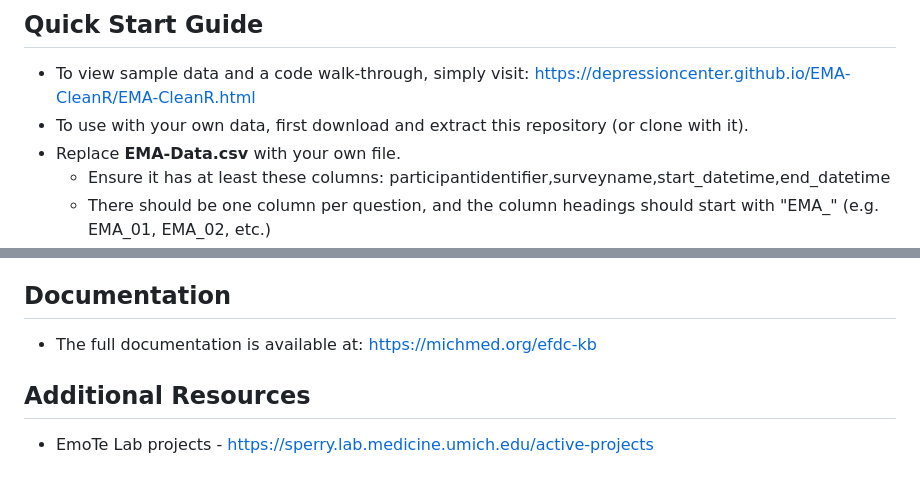
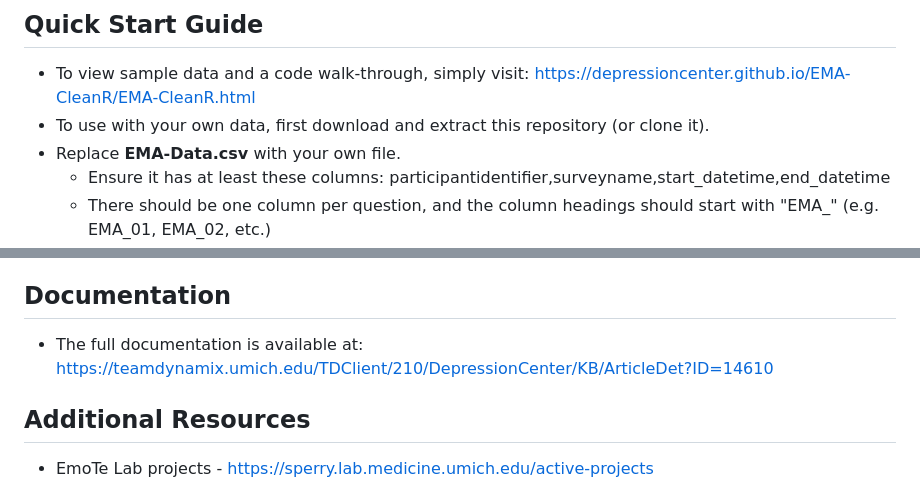
Before and after one commit to DepressionCenter/EMA-CleanR, a Markdown page: README.md, 2 parts joined by grey strips. Drawn GitHub-style.

Commit message:
Update README.md
Added link to KB article.

```diff
--- a/README.md
+++ b/README.md
@@ -43,7 +43,7 @@ EMA-CleanR is a program for efficient pre-processing, cleaning, and visualizatio
 
 ## Quick Start Guide
 + To view sample data and a code walk-through, simply visit: https://depressioncenter.github.io/EMA-CleanR/EMA-CleanR.html
-+ To use with your own data, first download and extract this repository (or clone with it).
++ To use with your own data, first download and extract this repository (or clone it).
 + Replace **EMA-Data.csv** with your own file.
   + Ensure it has at least these columns: participantidentifier,surveyname,start_datetime,end_datetime
   + There should be one column per question, and the column headings should start with "EMA_" (e.g. EMA_01, EMA_02, etc.)
@@ -56,7 +56,7 @@ EMA-CleanR is a program for efficient pre-processing, cleaning, and visualizatio
 
 
 ## Documentation
-+ The full documentation is available at: https://michmed.org/efdc-kb
++ The full documentation is available at: https://teamdynamix.umich.edu/TDClient/210/DepressionCenter/KB/ArticleDet?ID=14610
 
 
 
```
